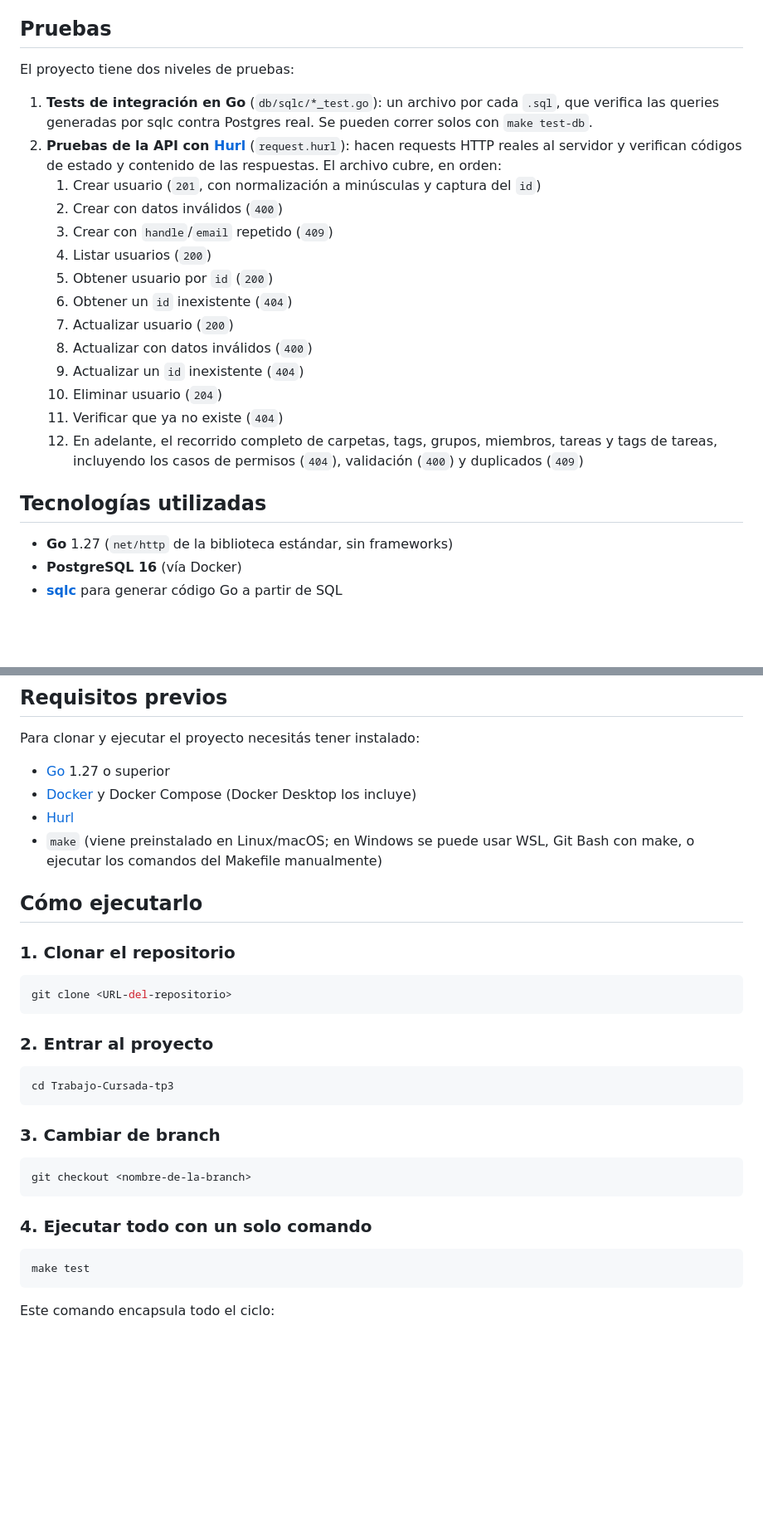
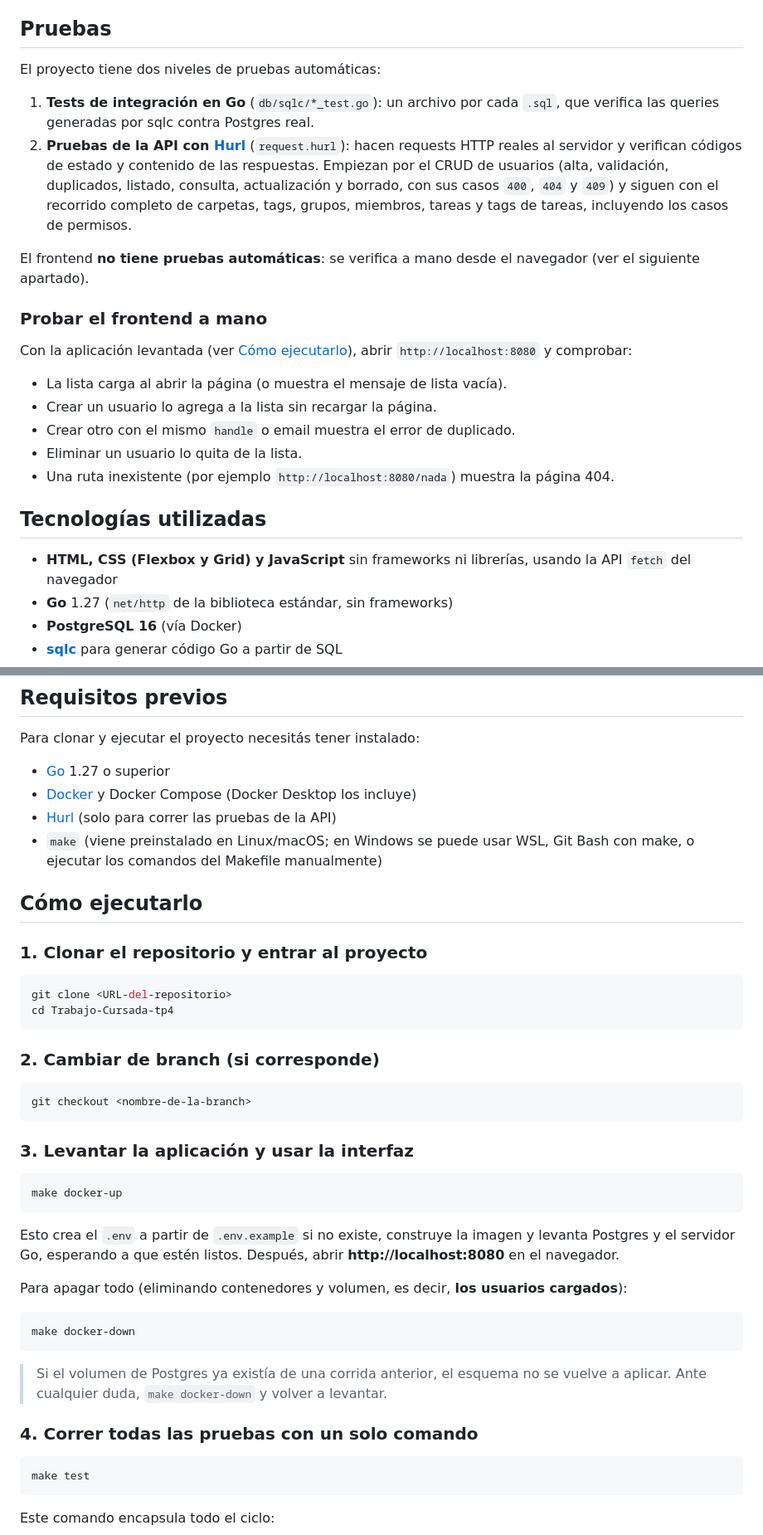
Before and after one commit to unusedusernameuser/Trabajo-Cursada, a Markdown page: README.md, 2 parts joined by grey strips. Shown at 83% size. GitHub-like rendering; blank space fills up the shorter version.

````diff
--- a/README.md
+++ b/README.md
@@ -218,25 +240,26 @@ Postgres lo ejecuta automáticamente **una sola vez**, la primera vez que se lev
 
 ## Pruebas
 
-El proyecto tiene dos niveles de pruebas:
+El proyecto tiene dos niveles de pruebas automáticas:
 
-1. **Tests de integración en Go** (`db/sqlc/*_test.go`): un archivo por cada `.sql`, que verifica las queries generadas por sqlc contra Postgres real. Se pueden correr solos con `make test-db`.
-2. **Pruebas de la API con [Hurl](https://hurl.dev/)** (`request.hurl`): hacen requests HTTP reales al servidor y verifican códigos de estado y contenido de las respuestas. El archivo cubre, en orden:
-   1. Crear usuario (`201`, con normalización a minúsculas y captura del `id`)
-   2. Crear con datos inválidos (`400`)
-   3. Crear con `handle`/`email` repetido (`409`)
-   4. Listar usuarios (`200`)
-   5. Obtener usuario por `id` (`200`)
-   6. Obtener un `id` inexistente (`404`)
-   7. Actualizar usuario (`200`)
-   8. Actualizar con datos inválidos (`400`)
-   9. Actualizar un `id` inexistente (`404`)
-   10. Eliminar usuario (`204`)
-   11. Verificar que ya no existe (`404`)
-   12. En adelante, el recorrido completo de carpetas, tags, grupos, miembros, tareas y tags de tareas, incluyendo los casos de permisos (`404`), validación (`400`) y duplicados (`409`)
+1. **Tests de integración en Go** (`db/sqlc/*_test.go`): un archivo por cada `.sql`, que verifica las queries generadas por sqlc contra Postgres real.
+2. **Pruebas de la API con [Hurl](https://hurl.dev/)** (`request.hurl`): hacen requests HTTP reales al servidor y verifican códigos de estado y contenido de las respuestas. Empiezan por el CRUD de usuarios (alta, validación, duplicados, listado, consulta, actualización y borrado, con sus casos `400`, `404` y `409`) y siguen con el recorrido completo de carpetas, tags, grupos, miembros, tareas y tags de tareas, incluyendo los casos de permisos.
+
+El frontend **no tiene pruebas automáticas**: se verifica a mano desde el navegador (ver el siguiente apartado).
+
+### Probar el frontend a mano
+
+Con la aplicación levantada (ver [Cómo ejecutarlo](#cómo-ejecutarlo)), abrir `http://localhost:8080` y comprobar:
+
+- La lista carga al abrir la página (o muestra el mensaje de lista vacía).
+- Crear un usuario lo agrega a la lista sin recargar la página.
+- Crear otro con el mismo `handle` o email muestra el error de duplicado.
+- Eliminar un usuario lo quita de la lista.
+- Una ruta inexistente (por ejemplo `http://localhost:8080/nada`) muestra la página 404.
 
 ## Tecnologías utilizadas
 
+- **HTML, CSS (Flexbox y Grid) y JavaScript** sin frameworks ni librerías, usando la API `fetch` del navegador
 - **Go** 1.27 (`net/http` de la biblioteca estándar, sin frameworks)
 - **PostgreSQL 16** (vía Docker)
 - **[sqlc](https://sqlc.dev/)** para generar código Go a partir de SQL
@@ -251,30 +274,41 @@ Para clonar y ejecutar el proyecto necesitás tener instalado:
 
 - [Go](https://go.dev/dl/) 1.27 o superior
 - [Docker](https://www.docker.com/) y Docker Compose (Docker Desktop los incluye)
-- [Hurl](https://hurl.dev/docs/installation.html)
+- [Hurl](https://hurl.dev/docs/installation.html) (solo para correr las pruebas de la API)
 - `make` (viene preinstalado en Linux/macOS; en Windows se puede usar WSL, Git Bash con make, o ejecutar los comandos del Makefile manualmente)
 
 ## Cómo ejecutarlo
 
-### 1. Clonar el repositorio
+### 1. Clonar el repositorio y entrar al proyecto
 
 ```bash
 git clone <URL-del-repositorio>
+cd Trabajo-Cursada-tp4
 ```
 
-### 2. Entrar al proyecto
-
-```bash
-cd Trabajo-Cursada-tp3
-```
-
-### 3. Cambiar de branch
+### 2. Cambiar de branch (si corresponde)
 
 ```bash
 git checkout <nombre-de-la-branch>
 ```
 
-### 4. Ejecutar todo con un solo comando
+### 3. Levantar la aplicación y usar la interfaz
+
+```bash
+make docker-up
+```
+
+Esto crea el `.env` a partir de `.env.example` si no existe, construye la imagen y levanta Postgres y el servidor Go, esperando a que estén listos. Después, abrir **http://localhost:8080** en el navegador.
+
+Para apagar todo (eliminando contenedores y volumen, es decir, **los usuarios cargados**):
+
+```bash
+make docker-down
+```
+
+> Si el volumen de Postgres ya existía de una corrida anterior, el esquema no se vuelve a aplicar. Ante cualquier duda, `make docker-down` y volver a levantar.
+
+### 4. Correr todas las pruebas con un solo comando
 
 ```bash
 make test
````
Also changed, not shown: other parts of README.md (+56 -34 lines).
